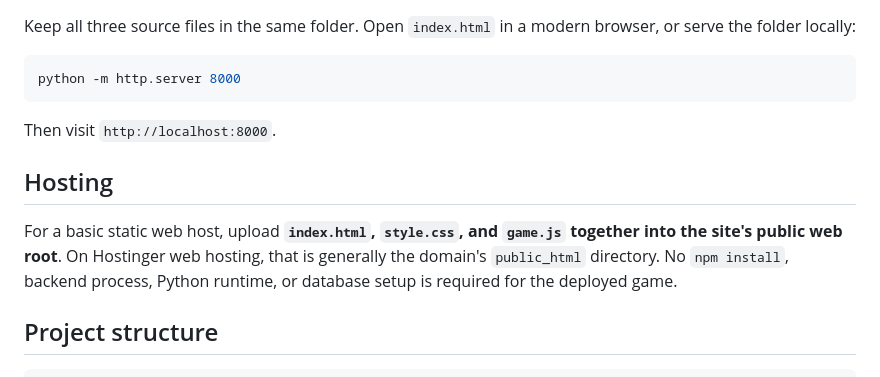
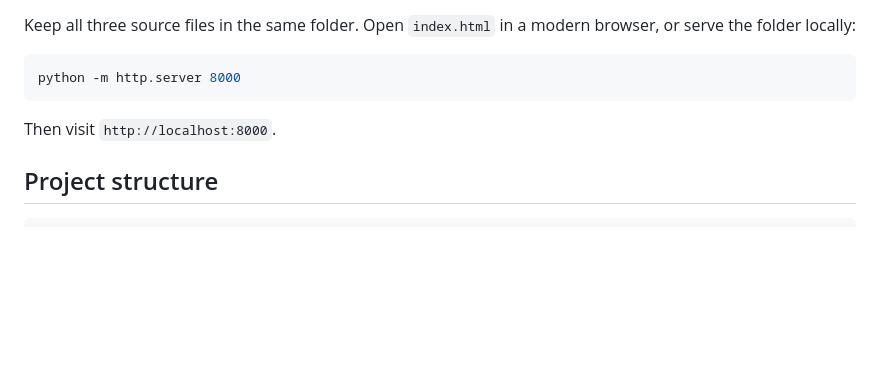
Before and after one commit to ShaynahCodes/self-sabotage-slayer, a Markdown page: README.md, the part around the change. GitHub-like rendering; blank space fills up the shorter version.

Commit message:
Remove unnecessary hosting section from README

````diff
--- a/README.md
+++ b/README.md
@@ -56,10 +56,6 @@ python -m http.server 8000
 
 Then visit `http://localhost:8000`.
 
-## Hosting
-
-For a basic static web host, upload **`index.html`, `style.css`, and `game.js` together into the site's public web root**. On Hostinger web hosting, that is generally the domain's `public_html` directory. No `npm install`, backend process, Python runtime, or database setup is required for the deployed game.
-
 ## Project structure
 
 ```text
````
